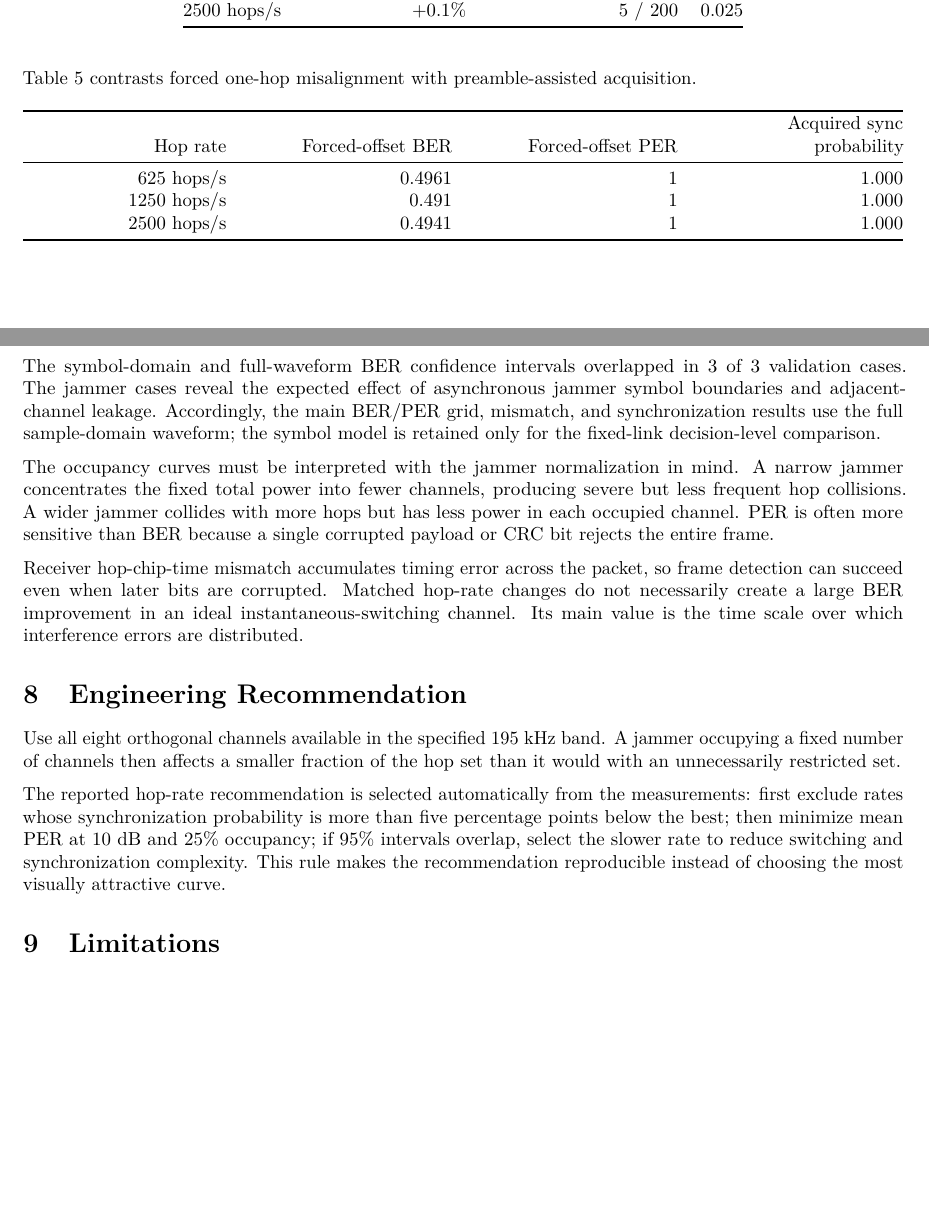
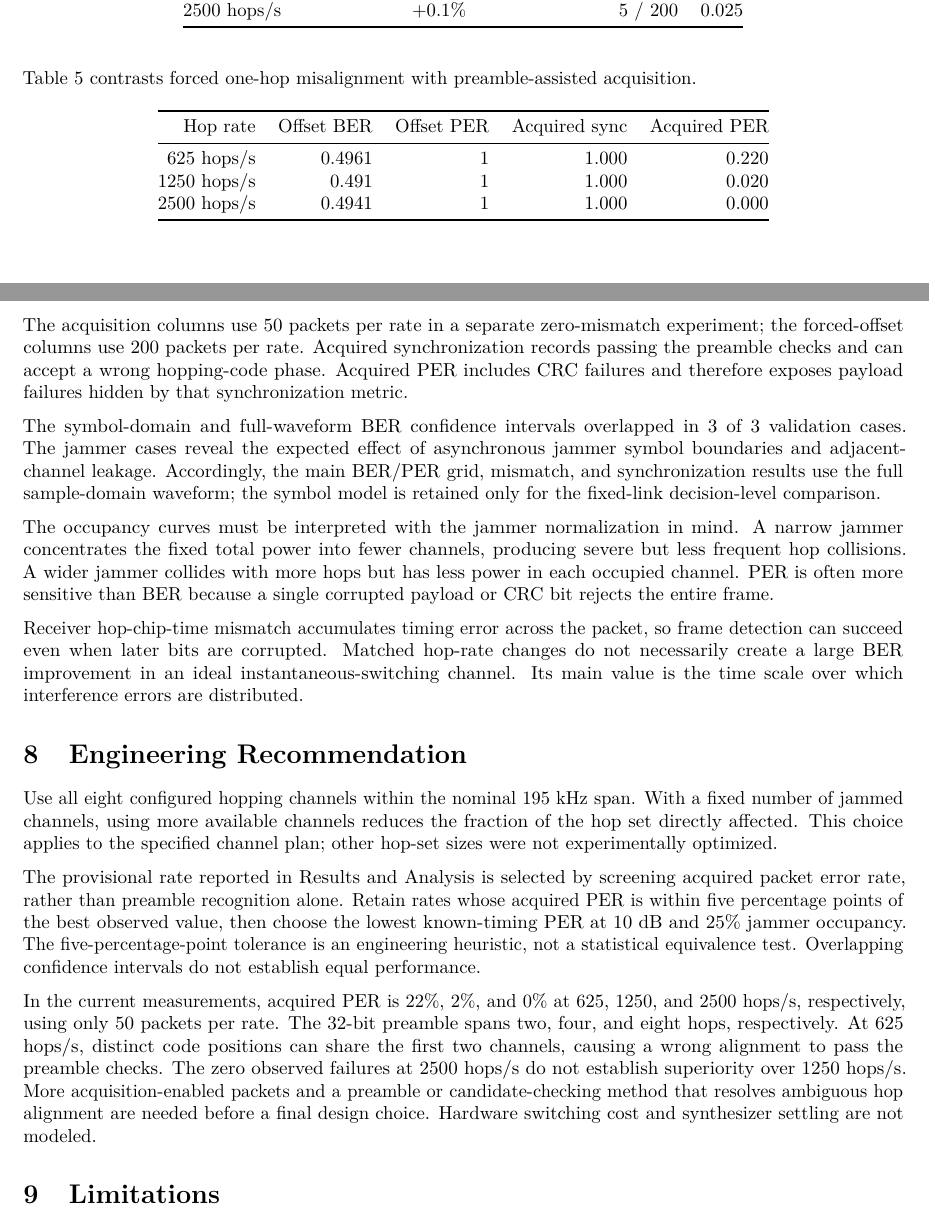
Before and after one commit to PixelHalide/WCC, a LaTeX document (report/FHSS_Project_Report.tex): two parts of pages 10 and 11 of 11 before the commit and two parts of pages 10 and 11 of 12 after it, joined at a grey line, cut so that both start at the same text, the shorter picture padded with empty space. Compiled offline with pdfLaTeX.

Commit message:
Recommendation

```diff
--- a/report/FHSS_Project_Report.tex
+++ b/report/FHSS_Project_Report.tex
@@ -525,30 +527,25 @@ Table 5 contrasts forced one-hop misalignment with preamble-assisted
 acquisition.
 
 {\def\LTcaptype{none} % do not increment counter
-\begin{longtable}[]{@{}
-  >{\raggedleft\arraybackslash}p{(\linewidth - 6\tabcolsep) * \real{0.2500}}
-  >{\raggedleft\arraybackslash}p{(\linewidth - 6\tabcolsep) * \real{0.2500}}
-  >{\raggedleft\arraybackslash}p{(\linewidth - 6\tabcolsep) * \real{0.2500}}
-  >{\raggedleft\arraybackslash}p{(\linewidth - 6\tabcolsep) * \real{0.2500}}@{}}
+\begin{longtable}[]{@{}rrrrr@{}}
 \toprule\noalign{}
-\begin{minipage}[b]{\linewidth}\raggedleft
-Hop rate
-\end{minipage} & \begin{minipage}[b]{\linewidth}\raggedleft
-Forced-offset BER
-\end{minipage} & \begin{minipage}[b]{\linewidth}\raggedleft
-Forced-offset PER
-\end{minipage} & \begin{minipage}[b]{\linewidth}\raggedleft
-Acquired sync probability
-\end{minipage} \\
+Hop rate & Offset BER & Offset PER & Acquired sync & Acquired PER \\
 \midrule\noalign{}
 \endhead
 \bottomrule\noalign{}
 \endlastfoot
-625 hops/s & 0.4961 & 1 & 1.000 \\
-1250 hops/s & 0.491 & 1 & 1.000 \\
-2500 hops/s & 0.4941 & 1 & 1.000 \\
+625 hops/s & 0.4961 & 1 & 1.000 & 0.220 \\
+1250 hops/s & 0.491 & 1 & 1.000 & 0.020 \\
+2500 hops/s & 0.4941 & 1 & 1.000 & 0.000 \\
 \end{longtable}
 }
+
+The acquisition columns use 50 packets per rate in a separate
+zero-mismatch experiment; the forced-offset columns use 200 packets per
+rate. Acquired synchronization records passing the preamble checks and
+can accept a wrong hopping-code phase. Acquired PER includes CRC
+failures and therefore exposes payload failures hidden by that
+synchronization metric.
 
 The symbol-domain and full-waveform BER confidence intervals overlapped
 in 3 of 3 validation cases. The jammer cases reveal the expected effect
@@ -572,18 +569,30 @@ value is the time scale over which interference errors are distributed.
 
 \section{Engineering Recommendation}\label{engineering-recommendation}
 
-Use all eight orthogonal channels available in the specified 195 kHz
-band. A jammer occupying a fixed number of channels then affects a
-smaller fraction of the hop set than it would with an unnecessarily
-restricted set.
+Use all eight configured hopping channels within the nominal 195 kHz
+span. With a fixed number of jammed channels, using more available
+channels reduces the fraction of the hop set directly affected. This
+choice applies to the specified channel plan; other hop-set sizes were
+not experimentally optimized.
 
-The reported hop-rate recommendation is selected automatically from the
-measurements: first exclude rates whose synchronization probability is
-more than five percentage points below the best; then minimize mean PER
-at 10 dB and 25\% occupancy; if 95\% intervals overlap, select the
-slower rate to reduce switching and synchronization complexity. This
-rule makes the recommendation reproducible instead of choosing the most
-visually attractive curve.
+The provisional rate reported in Results and Analysis is selected by
+screening acquired packet error rate, rather than preamble recognition
+alone. Retain rates whose acquired PER is within five percentage points
+of the best observed value, then choose the lowest known-timing PER at
+10 dB and 25\% jammer occupancy. The five-percentage-point tolerance is
+an engineering heuristic, not a statistical equivalence test.
+Overlapping confidence intervals do not establish equal performance.
+
+In the current measurements, acquired PER is 22\%, 2\%, and 0\% at 625,
+1250, and 2500 hops/s, respectively, using only 50 packets per rate. The
+32-bit preamble spans two, four, and eight hops, respectively. At 625
+hops/s, distinct code positions can share the first two channels,
+causing a wrong alignment to pass the preamble checks. The zero observed
+failures at 2500 hops/s do not establish superiority over 1250 hops/s.
+More acquisition-enabled packets and a preamble or candidate-checking
+method that resolves ambiguous hop alignment are needed before a final
+design choice. Hardware switching cost and synthesizer settling are not
+modeled.
 
 \section{Limitations}\label{limitations}
 
```
Also changed, not shown: report/report.md (+12 -8 lines), report/report_template.md (+4 -2 lines), report/FHSS_Project_Report.pdf, report/FHSS_Project_Report.tex (12 more changed lines), 4 other files.
